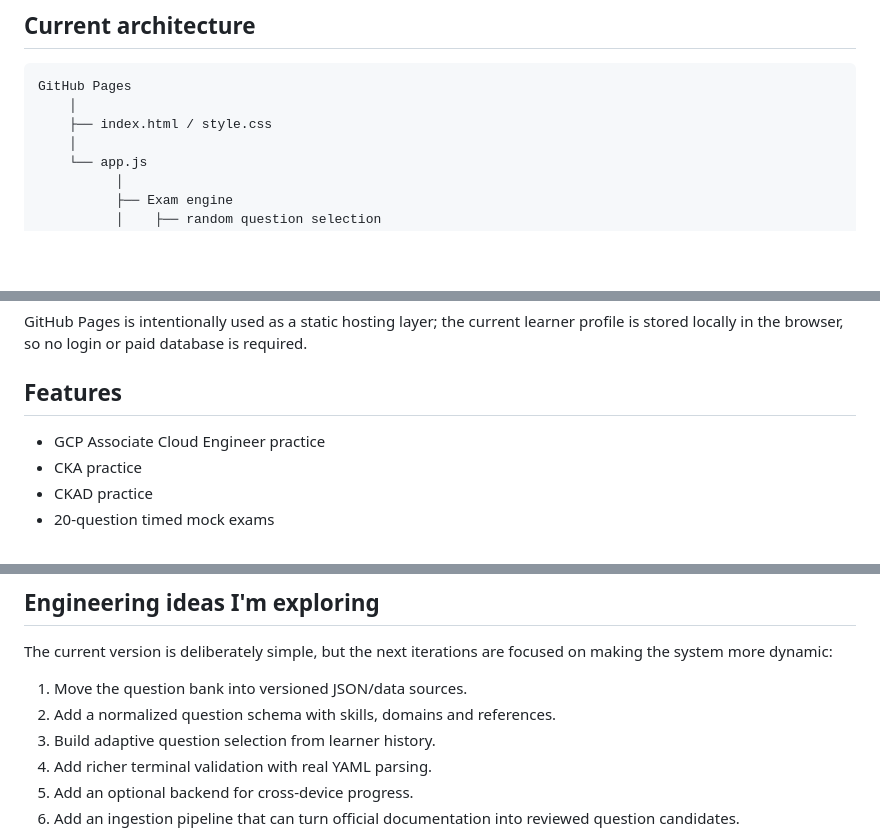
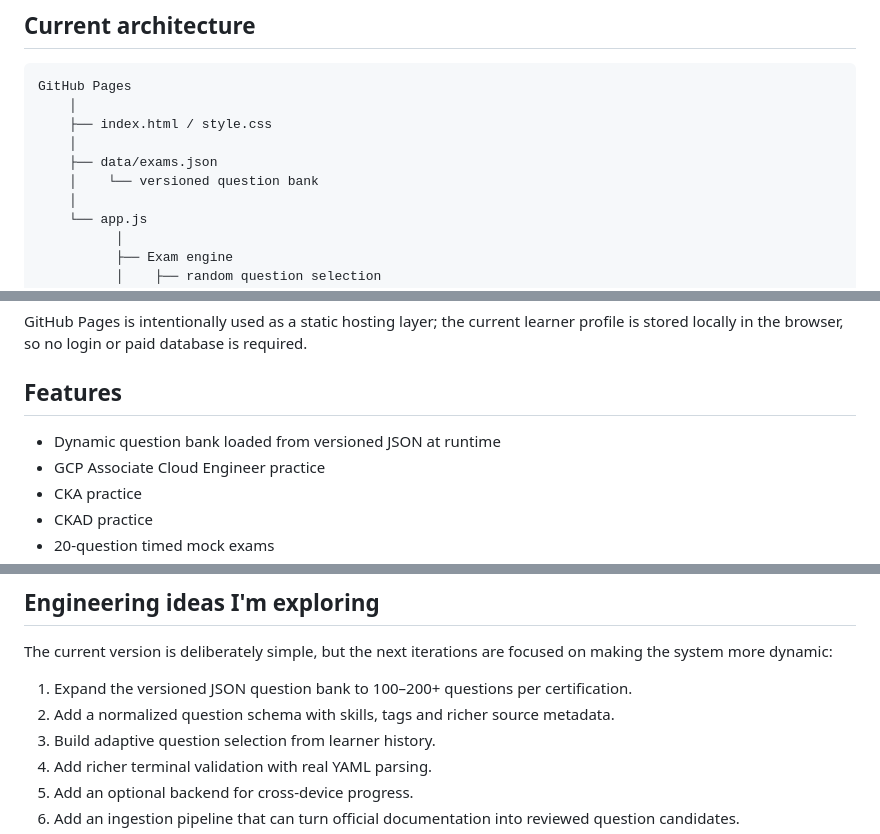
Before and after one commit to Harithasridhar1306/certpulse, a Markdown page: README.md, 3 parts joined by grey strips. Drawn GitHub-style; blank space fills up the shorter version.

Commit message:
Document dynamic question bank architecture

```diff
--- a/README.md
+++ b/README.md
@@ -20,6 +20,9 @@ I started with a small static prototype and am evolving it toward a real learnin
 GitHub Pages
     │
     ├── index.html / style.css
+    │
+    ├── data/exams.json
+    │    └── versioned question bank
     │
     └── app.js
           │
@@ -44,6 +47,7 @@ GitHub Pages is intentionally used as a static hosting layer; the current learne
 
 ## Features
 
+- Dynamic question bank loaded from versioned JSON at runtime
 - GCP Associate Cloud Engineer practice
 - CKA practice
 - CKAD practice
@@ -64,8 +68,8 @@ GitHub Pages is intentionally used as a static hosting layer; the current learne
 
 The current version is deliberately simple, but the next iterations are focused on making the system more dynamic:
 
-1. Move the question bank into versioned JSON/data sources.
-2. Add a normalized question schema with skills, domains and references.
+1. Expand the versioned JSON question bank to 100–200+ questions per certification.
+2. Add a normalized question schema with skills, tags and richer source metadata.
 3. Build adaptive question selection from learner history.
 4. Add richer terminal validation with real YAML parsing.
 5. Add an optional backend for cross-device progress.
```
